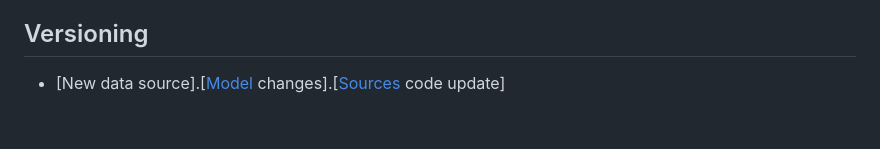
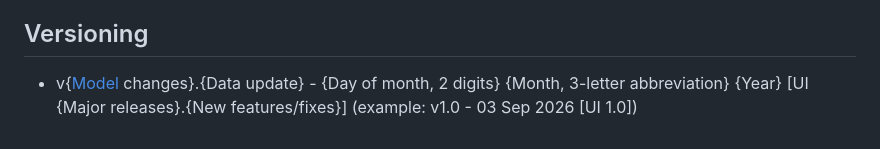
Before and after one commit to ecrin-github/mdrmine, a Markdown page: README.md, the part around the change. GitHub-like rendering.

Commit message:
Update README with versioning convention

```diff
--- a/README.md
+++ b/README.md
@@ -101,4 +101,4 @@ These are the stages:
 - TODO: Probably other caveats regarding properties, build script, and compose file -> the various mounts and volumes
 
 ## Versioning
-- [New data source].[[Model](dbmodel/resources/mdr.xml) changes].[[Sources](https://github.com/ecrin-github/mdrmine-bio-sources) code update]
+- v{[Model](dbmodel/resources/mdr.xml) changes}.{Data update} - {Day of month, 2 digits} {Month, 3-letter abbreviation} {Year} [UI {Major releases}.{New features/fixes}] (example: v1.0 - 03 Sep 2026 [UI 1.0])
```
